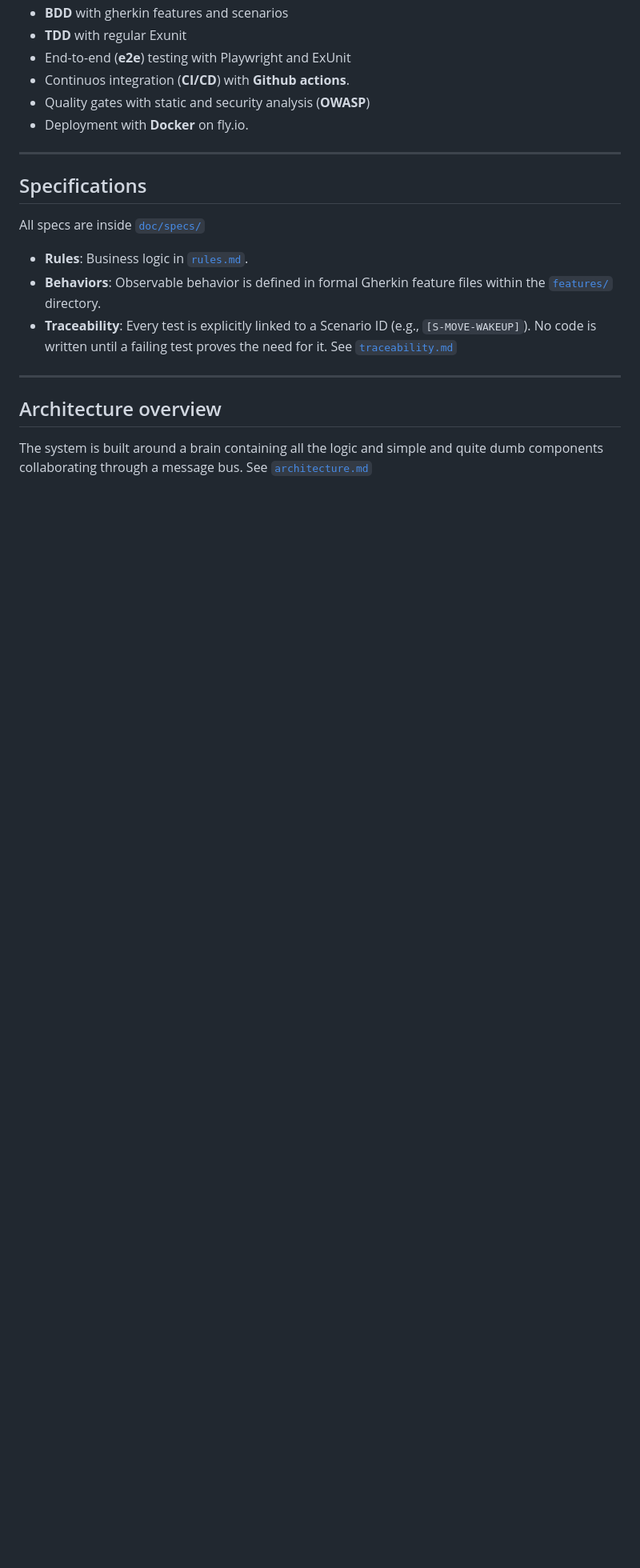
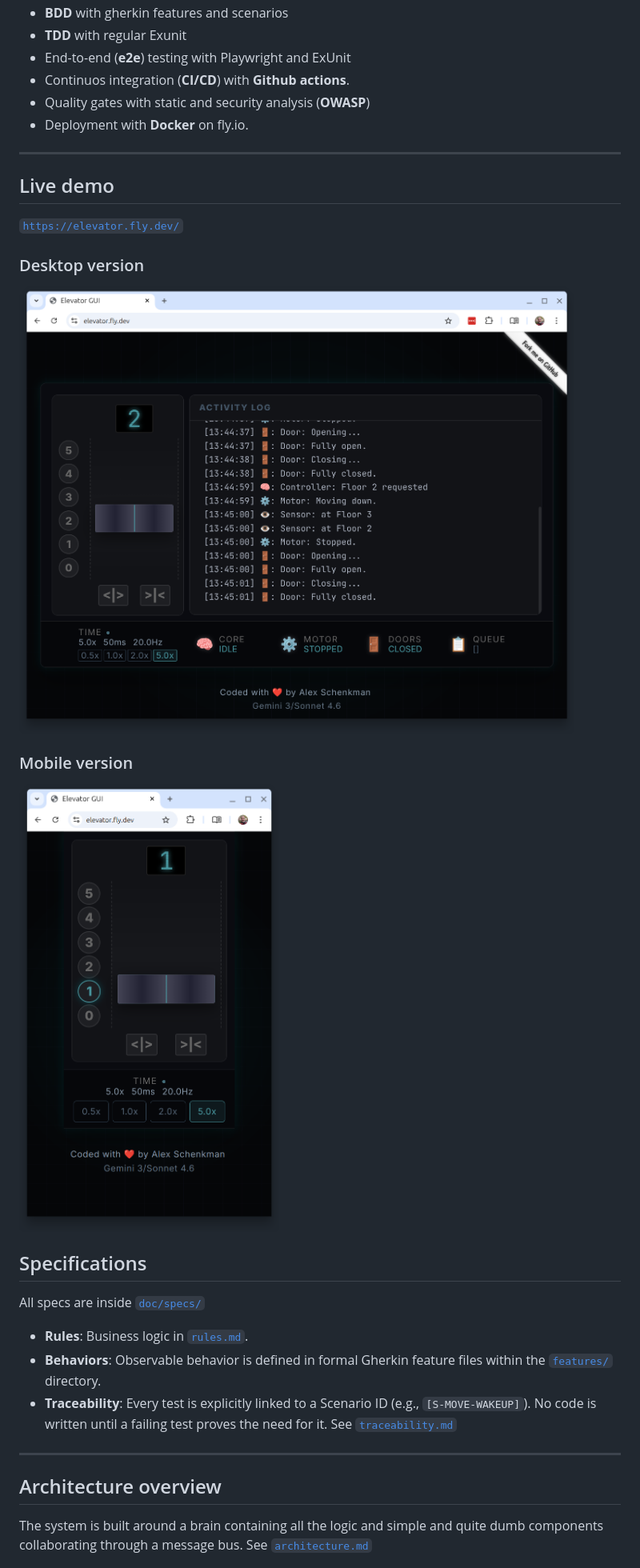
Before and after one commit to alesch/elevator, a Markdown page: README.md, the part around the change. Shown at 80% size. Drawn GitHub-style; pictures changed too: doc/assets/elevator-desktop.png (added), doc/assets/elevator-mobile.png (added); blank space fills up the shorter version.

Commit message:
Updated documentation.

```diff
--- a/README.md
+++ b/README.md
@@ -13,6 +13,17 @@ This is an elevator simulation built with **Elixir** and **Phoenix LiveView**. I
 - Deployment with **Docker** on fly.io.
 
 ---
+
+## Live demo
+[`https://elevator.fly.dev/`](https://elevator.fly.dev/)
+
+### Desktop version
+
+<img src="doc/assets/elevator-desktop.png" width="800" alt="Desktop view">
+
+### Mobile version
+
+<img src="doc/assets/elevator-mobile.png" width="400" alt="Desktop view">
 
 ## Specifications
 
```
Also changed, not shown: 2 other files.
